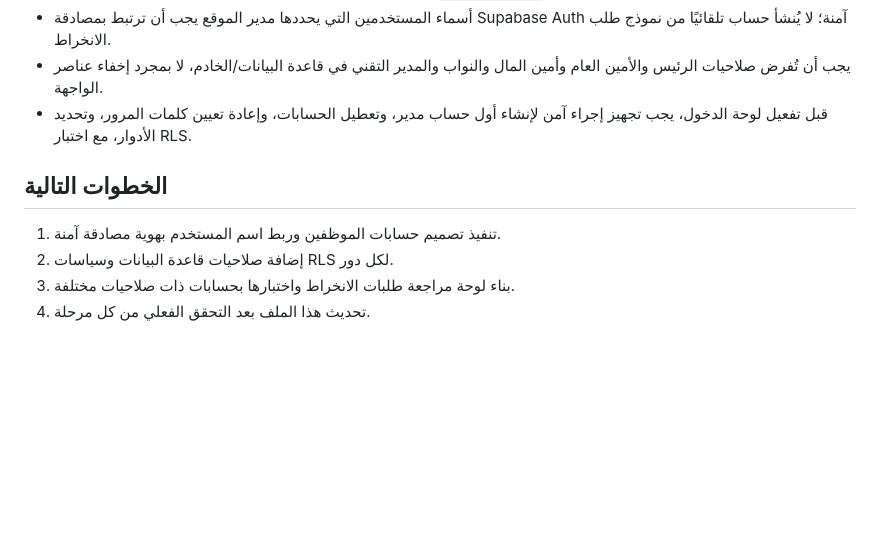
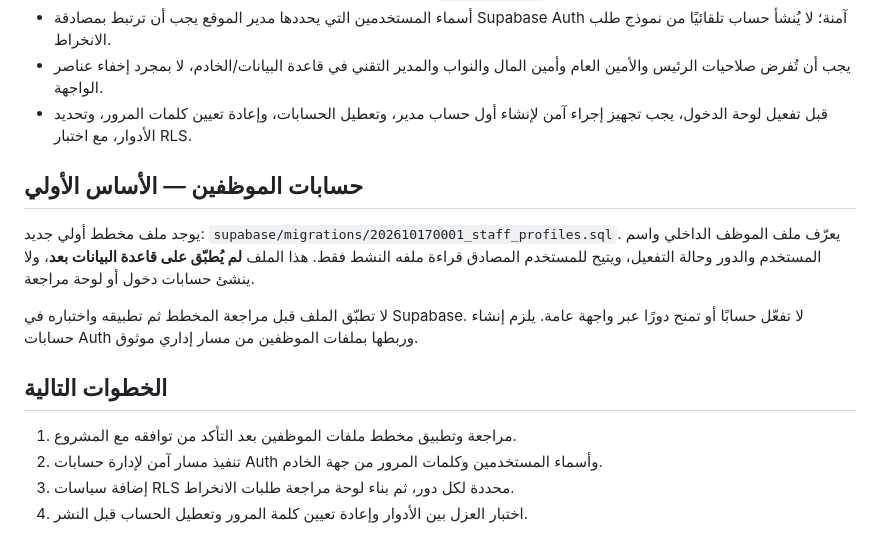
Before and after one commit to krimobarchino-afk/elafak-sports-platform, a Markdown page: supabase/SETUP.md, the part around the change. Rendered like a GitHub page; blank space fills up the shorter version.

Commit message:
docs: document staff profile schema as not yet applied

```diff
--- a/supabase/SETUP.md
+++ b/supabase/SETUP.md
@@ -23,8 +23,13 @@
 - يجب أن تُفرض صلاحيات الرئيس والأمين العام وأمين المال والنواب والمدير التقني في قاعدة البيانات/الخادم، لا بمجرد إخفاء عناصر الواجهة.
 - قبل تفعيل لوحة الدخول، يجب تجهيز إجراء آمن لإنشاء أول حساب مدير، وتعطيل الحسابات، وإعادة تعيين كلمات المرور، وتحديد الأدوار، مع اختبار RLS.
 
+## حسابات الموظفين — الأساس الأولي
+يوجد ملف مخطط أولي جديد: `supabase/migrations/202610170001_staff_profiles.sql`. يعرّف ملف الموظف الداخلي واسم المستخدم والدور وحالة التفعيل، ويتيح للمستخدم المصادق قراءة ملفه النشط فقط. هذا الملف **لم يُطبّق على قاعدة البيانات بعد**، ولا ينشئ حسابات دخول أو لوحة مراجعة.
+
+لا تطبّق الملف قبل مراجعة المخطط ثم تطبيقه واختباره في Supabase. لا تفعّل حسابًا أو تمنح دورًا عبر واجهة عامة. يلزم إنشاء حسابات Auth وربطها بملفات الموظفين من مسار إداري موثوق.
+
 ## الخطوات التالية
-1. تنفيذ تصميم حسابات الموظفين وربط اسم المستخدم بهوية مصادقة آمنة.
-2. إضافة صلاحيات قاعدة البيانات وسياسات RLS لكل دور.
-3. بناء لوحة مراجعة طلبات الانخراط واختبارها بحسابات ذات صلاحيات مختلفة.
-4. تحديث هذا الملف بعد التحقق الفعلي من كل مرحلة.
+1. مراجعة وتطبيق مخطط ملفات الموظفين بعد التأكد من توافقه مع المشروع.
+2. تنفيذ مسار آمن لإدارة حسابات Auth وأسماء المستخدمين وكلمات المرور من جهة الخادم.
+3. إضافة سياسات RLS محددة لكل دور، ثم بناء لوحة مراجعة طلبات الانخراط.
+4. اختبار العزل بين الأدوار وإعادة تعيين كلمة المرور وتعطيل الحساب قبل النشر.
```
